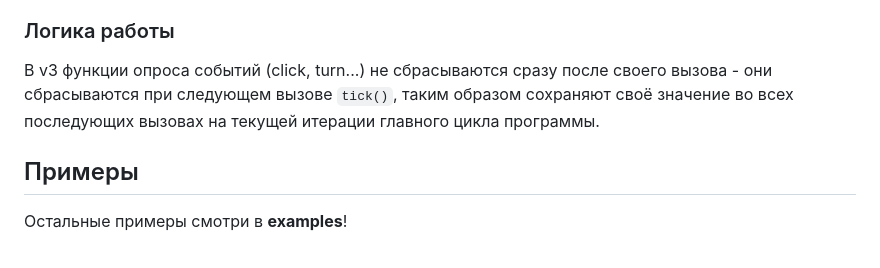
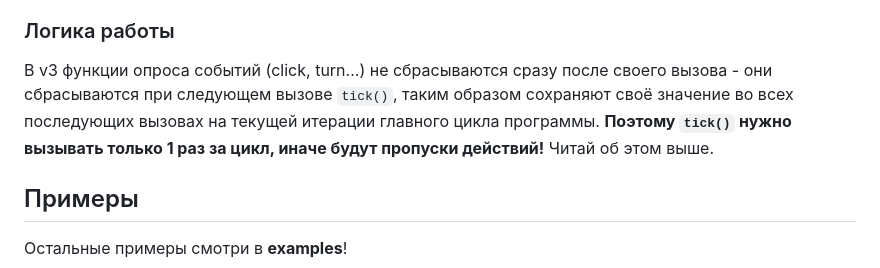
Before and after one commit to GyverLibs/EncButton, a Markdown page: README.md, the part around the change. Drawn GitHub-style.

```diff
--- a/README.md
+++ b/README.md
@@ -1288,7 +1288,7 @@ EncoderT<enc0, enc1> e(mode);   // + режим пинов энкодера (у
 - `clearFlags()` заменена на `clear()` (сбросить флаги событий) и `reset()` (сбросить системные флаги обработки, закончить обработку)
 
 ### Логика работы
-В v3 функции опроса событий (click, turn...) не сбрасываются сразу после своего вызова - они сбрасываются при следующем вызове `tick()`, таким образом сохраняют своё значение во всех последующих вызовах на текущей итерации главного цикла программы.
+В v3 функции опроса событий (click, turn...) не сбрасываются сразу после своего вызова - они сбрасываются при следующем вызове `tick()`, таким образом сохраняют своё значение во всех последующих вызовах на текущей итерации главного цикла программы. **Поэтому `tick()` нужно вызывать только 1 раз за цикл, иначе будут пропуски действий!** Читай об этом выше.
 
 <a id="example"></a>
 ## Примеры
```
